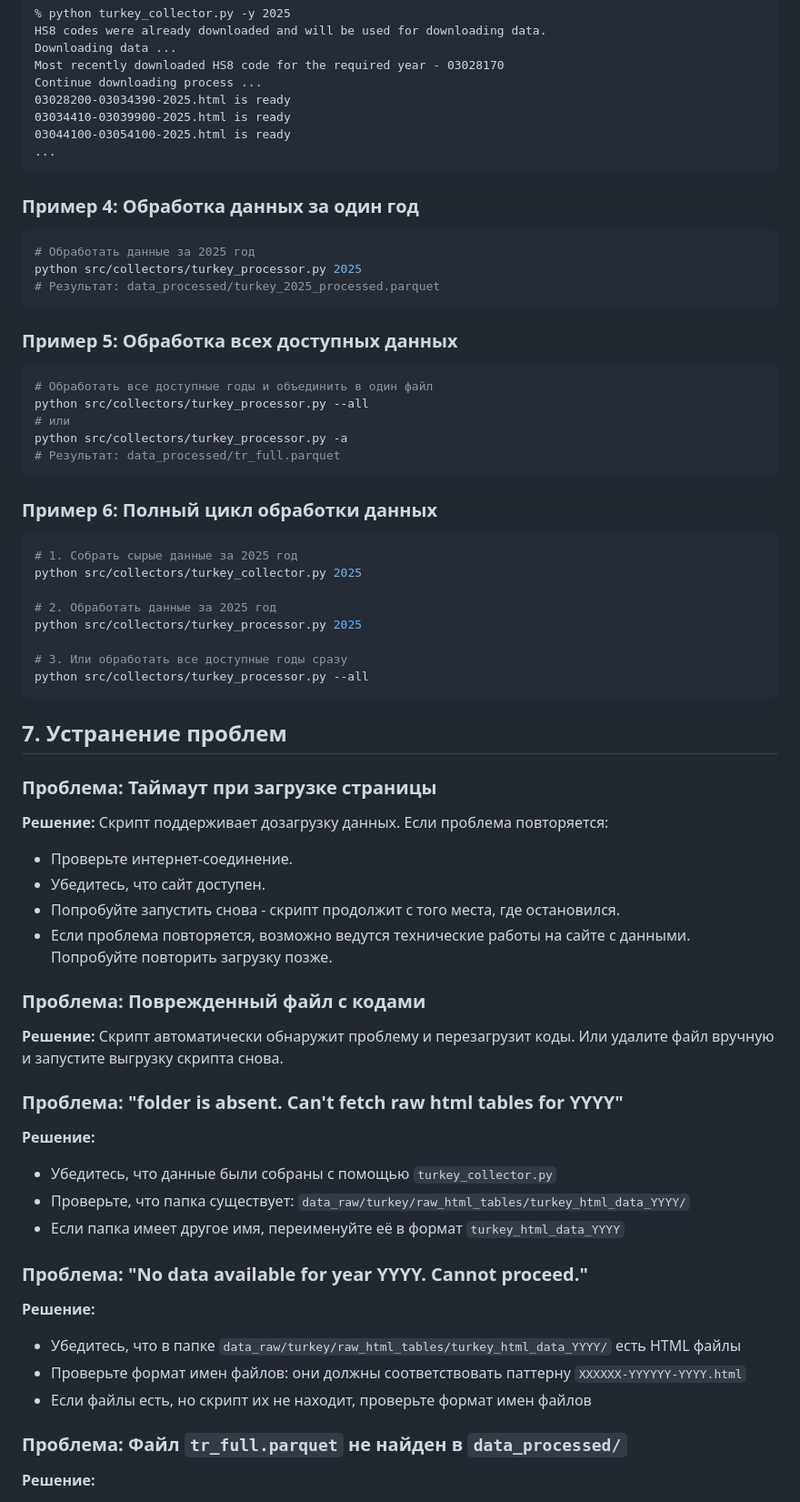
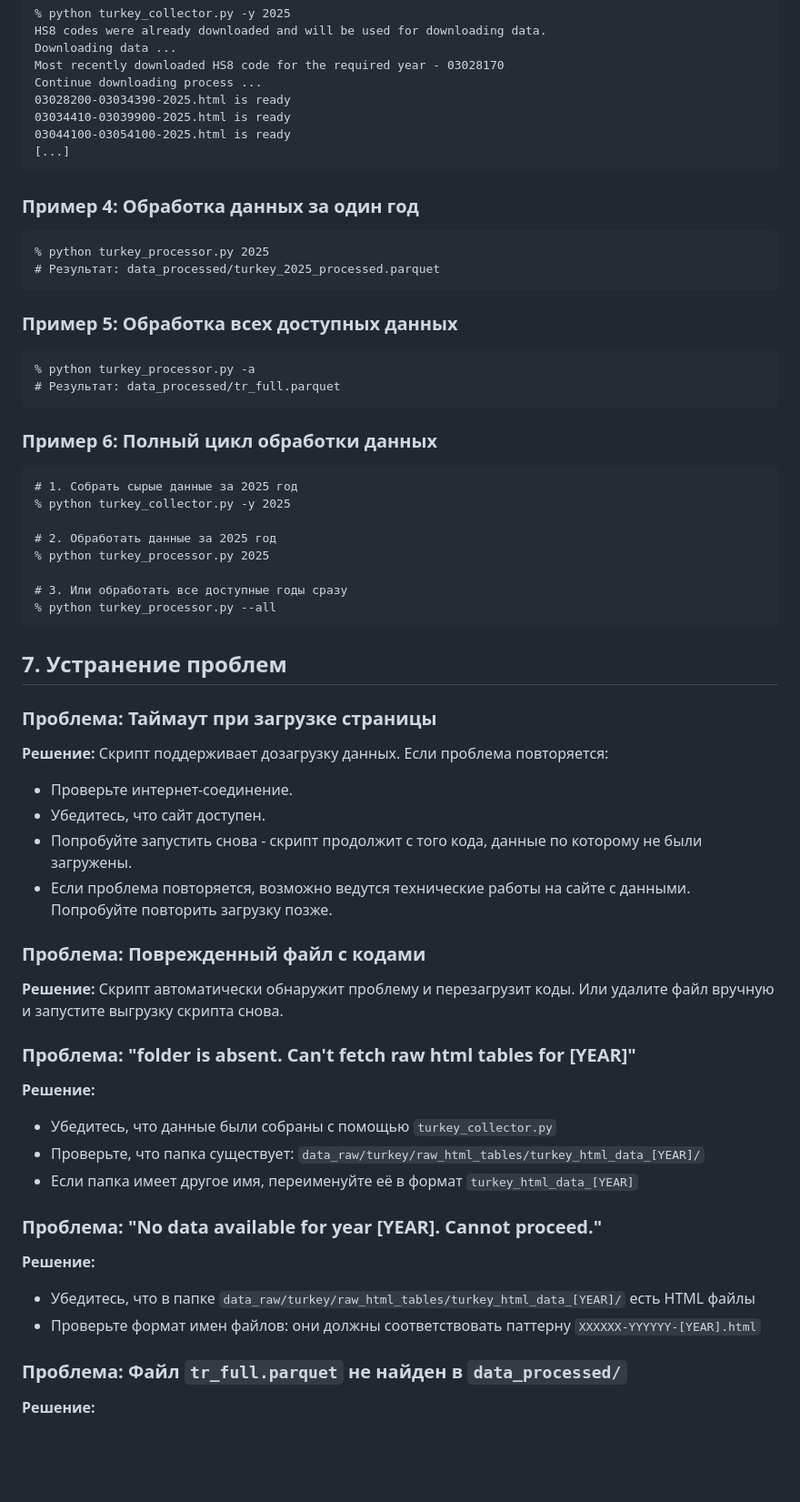
Before and after one commit to quantviews/mgimo-foreign-trade, a Markdown page: docs/turkey-collector-docs.md, the part around one of its changes. Shown at 91% size. Drawn GitHub-style; blank space fills up the shorter version.

Commit message:
Minor changes in turkey-collector-docs.md

````diff
--- a/docs/turkey-collector-docs.md
+++ b/docs/turkey-collector-docs.md
@@ -172,35 +163,31 @@ Continue downloading process ...
 03028200-03034390-2025.html is ready
 03034410-03039900-2025.html is ready
 03044100-03054100-2025.html is ready
-...
+[...]
 ```
 
 ### Пример 4: Обработка данных за один год
-```bash
-# Обработать данные за 2025 год
-python src/collectors/turkey_processor.py 2025
+```
+% python turkey_processor.py 2025
 # Результат: data_processed/turkey_2025_processed.parquet
 ```
 
 ### Пример 5: Обработка всех доступных данных
-```bash
-# Обработать все доступные годы и объединить в один файл
-python src/collectors/turkey_processor.py --all
-# или
-python src/collectors/turkey_processor.py -a
+```
+% python turkey_processor.py -a
 # Результат: data_processed/tr_full.parquet
 ```
 
 ### Пример 6: Полный цикл обработки данных
-```bash
+```
 # 1. Собрать сырые данные за 2025 год
-python src/collectors/turkey_collector.py 2025
+% python turkey_collector.py -y 2025
 
 # 2. Обработать данные за 2025 год
-python src/collectors/turkey_processor.py 2025
+% python turkey_processor.py 2025
 
 # 3. Или обработать все доступные годы сразу
-python src/collectors/turkey_processor.py --all
+% python turkey_processor.py --all
 ```
 
 ## 7. Устранение проблем
@@ -209,24 +196,23 @@ python src/collectors/turkey_processor.py --all
 **Решение:** Скрипт поддерживает дозагрузку данных. Если проблема повторяется:
 - Проверьте интернет-соединение.
 - Убедитесь, что сайт доступен.
-- Попробуйте запустить снова - скрипт продолжит с того места, где остановился.
+- Попробуйте запустить снова - скрипт продолжит с того кода, данные по которому не были загружены.
 - Если проблема повторяется, возможно ведутся технические работы на сайте с данными. Попробуйте повторить загрузку позже.
 
 
 ### Проблема: Поврежденный файл с кодами
 **Решение:** Скрипт автоматически обнаружит проблему и перезагрузит коды. Или удалите файл вручную и запустите выгрузку скрипта снова.
 
-### Проблема: "folder is absent. Can't fetch raw html tables for YYYY"
+### Проблема: "folder is absent. Can't fetch raw html tables for [YEAR]"
 **Решение:**
 - Убедитесь, что данные были собраны с помощью `turkey_collector.py`
-- Проверьте, что папка существует: `data_raw/turkey/raw_html_tables/turkey_html_data_YYYY/`
-- Если папка имеет другое имя, переименуйте её в формат `turkey_html_data_YYYY`
+- Проверьте, что папка существует: `data_raw/turkey/raw_html_tables/turkey_html_data_[YEAR]/`
+- Если папка имеет другое имя, переименуйте её в формат `turkey_html_data_[YEAR]`
 
-### Проблема: "No data available for year YYYY. Cannot proceed."
+### Проблема: "No data available for year [YEAR]. Cannot proceed."
 **Решение:**
-- Убедитесь, что в папке `data_raw/turkey/raw_html_tables/turkey_html_data_YYYY/` есть HTML файлы
-- Проверьте формат имен файлов: они должны соответствовать паттерну `XXXXXX-YYYYYY-YYYY.html`
-- Если файлы есть, но скрипт их не находит, проверьте формат имен файлов
+- Убедитесь, что в папке `data_raw/turkey/raw_html_tables/turkey_html_data_[YEAR]/` есть HTML файлы
+- Проверьте формат имен файлов: они должны соответствовать паттерну `XXXXXX-YYYYYY-[YEAR].html`
 
 ### Проблема: Файл `tr_full.parquet` не найден в `data_processed/`
 **Решение:**
````
Also changed, not shown: other parts of docs/turkey-collector-docs.md (+7 -16 lines).
